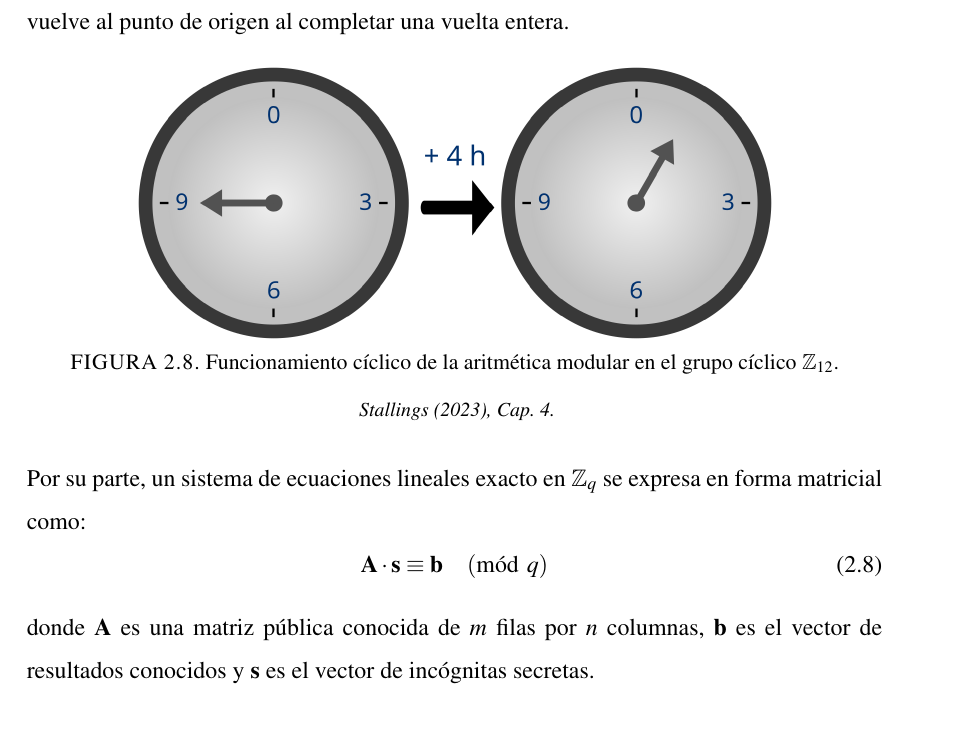
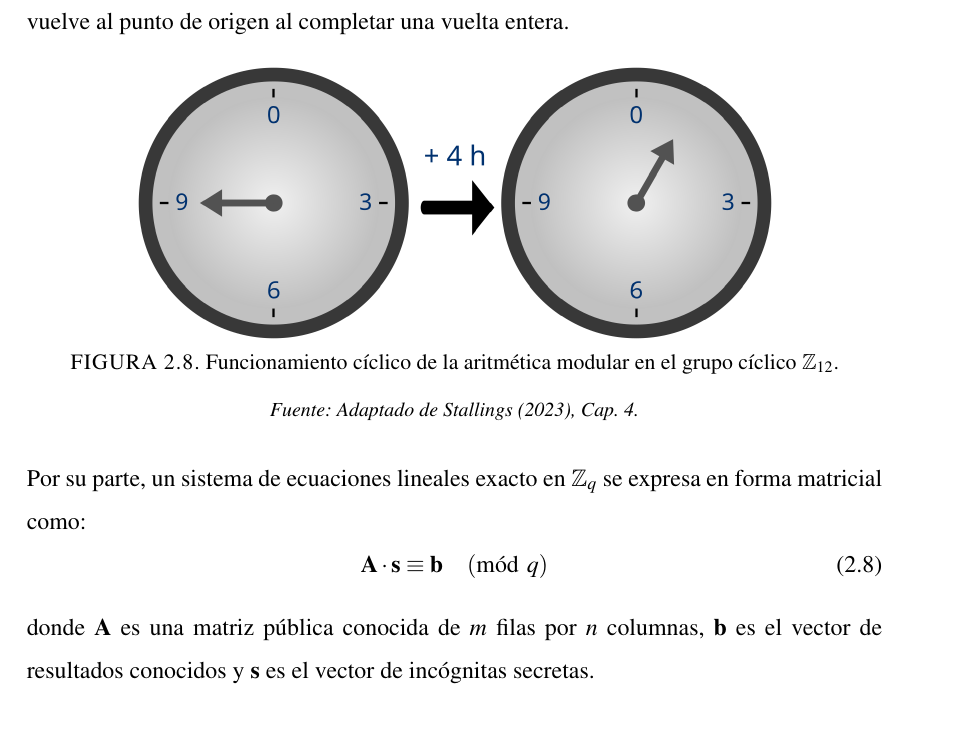
Before and after one commit to flavioabdon/Tesis, a LaTeX thesis (Thesis.tex, which reads Capitulos_tesis/secciones_cap2/sec04_lwe_aritmetica.tex): part of page 41 of 108, cut so that both start at the same text. Compiled offline with pdfLaTeX.

Commit message:
fix(cap2): restaurar texto 'Fuente: Adaptado de' en figura de aritmetica modular

```diff
--- a/Capitulos_tesis/secciones_cap2/sec04_lwe_aritmetica.tex
+++ b/Capitulos_tesis/secciones_cap2/sec04_lwe_aritmetica.tex
@@ -16,7 +16,7 @@ En la Figura \ref{fig:aritmetica_modular_reloj} se representa de manera didácti
 	\includegraphics[width=0.75\textwidth,keepaspectratio]{imagenes/autores_cap2/fig_aritmetica_modular_reloj.png}
 	\caption{Funcionamiento cíclico de la aritmética modular en el grupo cíclico $\mathbb{Z}_{12}$.}
 	\label{fig:aritmetica_modular_reloj}
-	\par\vspace{3pt}{\footnotesize\textit{ Stallings (2023), Cap. 4.}}
+	\par\vspace{3pt}{\footnotesize\textit{Fuente: Adaptado de Stallings (2023), Cap. 4.}}
 \end{figure}
 
 Por su parte, un sistema de ecuaciones lineales exacto en $\mathbb{Z}_q$ se expresa en forma matricial como:
```
